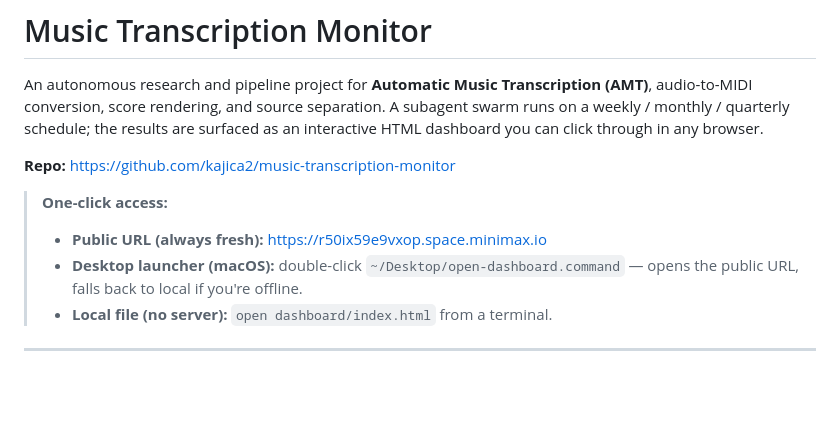
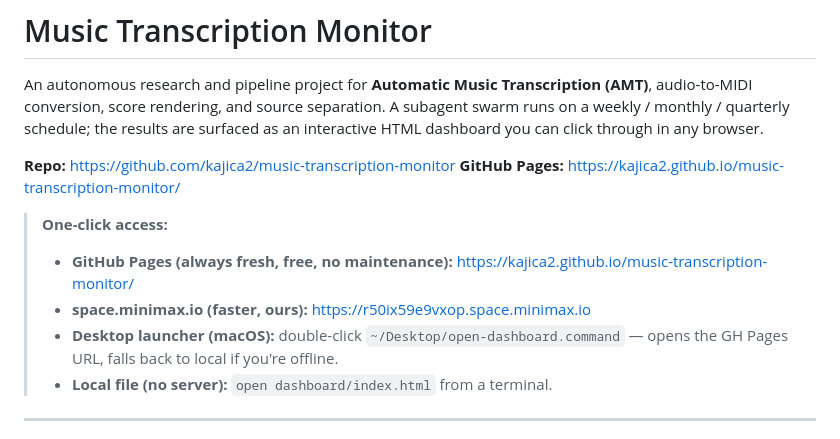
Before and after one commit to kajica2/music-transcription-monitor, a Markdown page: README.md, the part around the change. GitHub-like rendering; blank space fills up the shorter version.

Commit message:
docs: add GitHub Pages URL to README

```diff
--- a/README.md
+++ b/README.md
@@ -3,10 +3,12 @@
 An autonomous research and pipeline project for **Automatic Music Transcription (AMT)**, audio-to-MIDI conversion, score rendering, and source separation. A subagent swarm runs on a weekly / monthly / quarterly schedule; the results are surfaced as an interactive HTML dashboard you can click through in any browser.
 
 **Repo:** https://github.com/kajica2/music-transcription-monitor
+**GitHub Pages:** https://kajica2.github.io/music-transcription-monitor/
 
 > **One-click access:**
-> - **Public URL (always fresh):** https://r50ix59e9vxop.space.minimax.io
-> - **Desktop launcher (macOS):** double-click `~/Desktop/open-dashboard.command` — opens the public URL, falls back to local if you're offline.
+> - **GitHub Pages (always fresh, free, no maintenance):** https://kajica2.github.io/music-transcription-monitor/
+> - **space.minimax.io (faster, ours):** https://r50ix59e9vxop.space.minimax.io
+> - **Desktop launcher (macOS):** double-click `~/Desktop/open-dashboard.command` — opens the GH Pages URL, falls back to local if you're offline.
 > - **Local file (no server):** `open dashboard/index.html` from a terminal.
 
 ---
```
